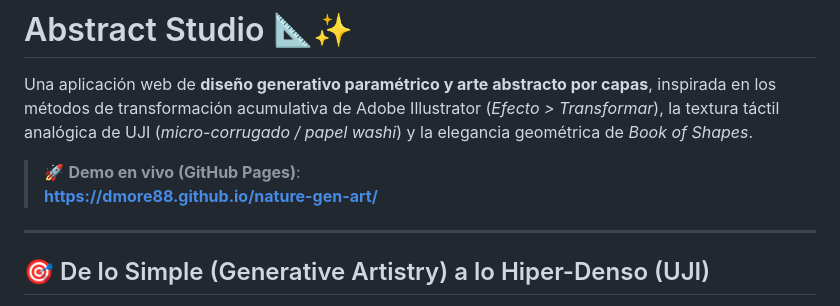
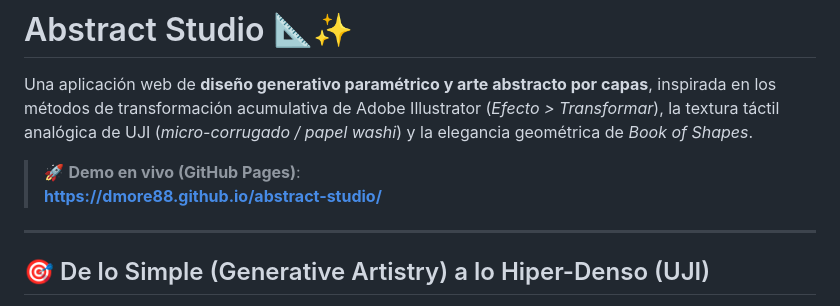
Before and after one commit to dMore88/abstract-studio, a Markdown page: README.md, the part around the change. Rendered like a GitHub page.

Commit message:
docs: actualizar enlace al nuevo repositorio abstract-studio

```diff
--- a/README.md
+++ b/README.md
@@ -3,7 +3,7 @@
 Una aplicación web de **diseño generativo paramétrico y arte abstracto por capas**, inspirada en los métodos de transformación acumulativa de Adobe Illustrator (*Efecto > Transformar*), la textura táctil analógica de UJI (*micro-corrugado / papel washi*) y la elegancia geométrica de *Book of Shapes*.
 
 > 🚀 **Demo en vivo (GitHub Pages)**:
-> **[https://dmore88.github.io/nature-gen-art/](https://dmore88.github.io/nature-gen-art/)**
+> **[https://dmore88.github.io/abstract-studio/](https://dmore88.github.io/abstract-studio/)**
 
 ---
 
```
